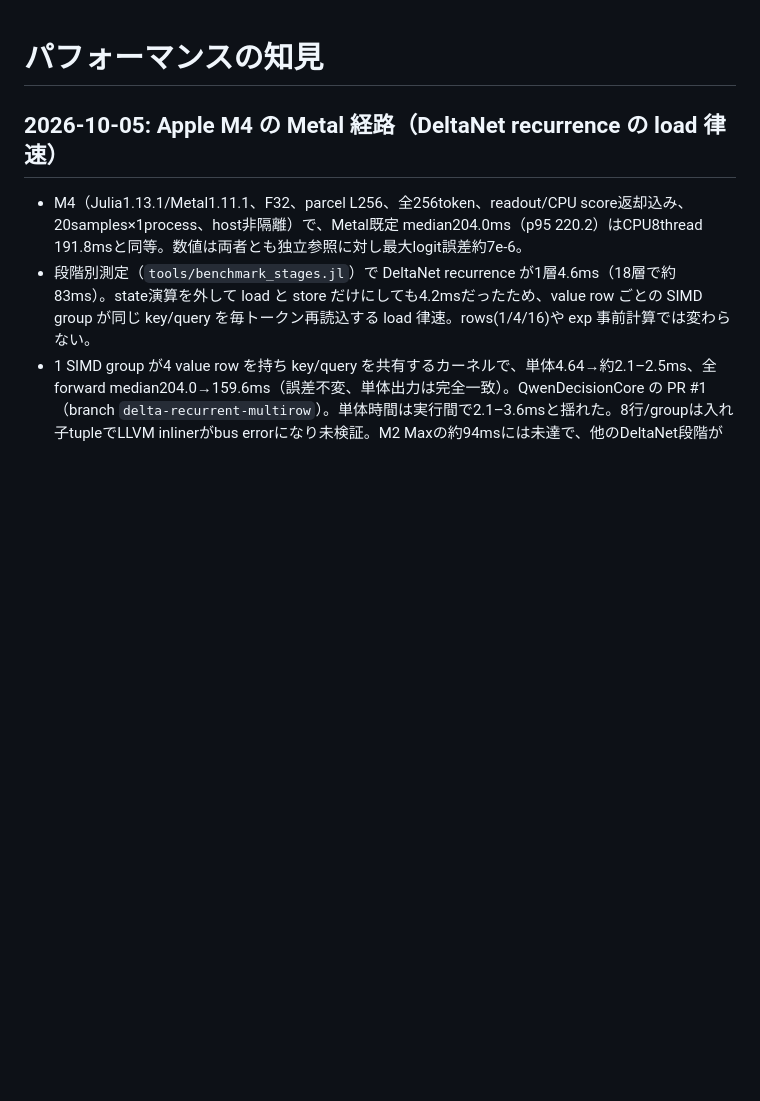
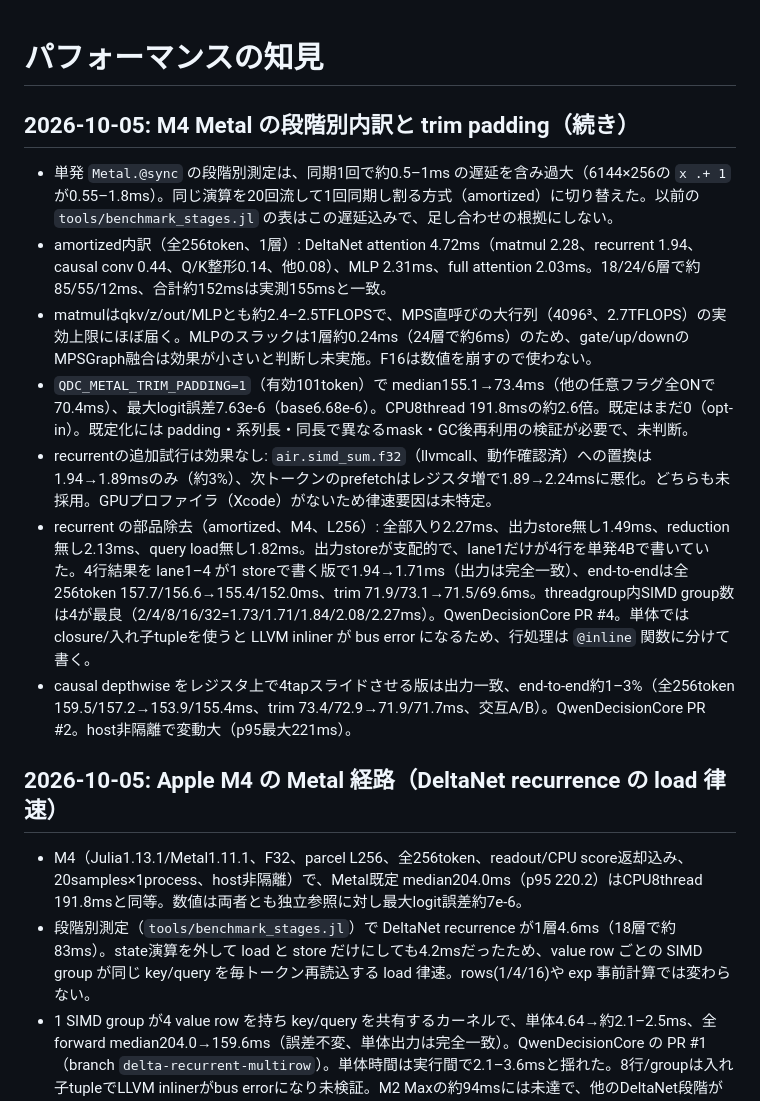
Before and after one commit to AtelierArith/JeffClient.jl, a Markdown page: memories/MEMORY.md, the part around the change. Drawn GitHub-style; blank space fills up the shorter version.

Commit message:
Record M4 Metal stage breakdown, trim padding and recurrent findings
Co-Authored-By: Claude Sonnet 5.5 <noreply@anthropic.com>

```diff
--- a/memories/MEMORY.md
+++ b/memories/MEMORY.md
@@ -1,4 +1,14 @@
 # パフォーマンスの知見
+
+## 2026-10-05: M4 Metal の段階別内訳と trim padding（続き）
+
+- 単発 `Metal.@sync` の段階別測定は、同期1回で約0.5–1ms の遅延を含み過大（6144×256の `x .+ 1` が0.55–1.8ms）。同じ演算を20回流して1回同期し割る方式（amortized）に切り替えた。以前の `tools/benchmark_stages.jl` の表はこの遅延込みで、足し合わせの根拠にしない。
+- amortized内訳（全256token、1層）: DeltaNet attention 4.72ms（matmul 2.28、recurrent 1.94、causal conv 0.44、Q/K整形0.14、他0.08）、MLP 2.31ms、full attention 2.03ms。18/24/6層で約85/55/12ms、合計約152msは実測155msと一致。
+- matmulはqkv/z/out/MLPとも約2.4–2.5TFLOPSで、MPS直呼びの大行列（4096³、2.7TFLOPS）の実効上限にほぼ届く。MLPのスラックは1層約0.24ms（24層で約6ms）のため、gate/up/downのMPSGraph融合は効果が小さいと判断し未実施。F16は数値を崩すので使わない。
+- `QDC_METAL_TRIM_PADDING=1`（有効101token）で median155.1→73.4ms（他の任意フラグ全ONで70.4ms）、最大logit誤差7.63e-6（base6.68e-6）。CPU8thread 191.8msの約2.6倍。既定はまだ0（opt-in）。既定化には padding・系列長・同長で異なるmask・GC後再利用の検証が必要で、未判断。
+- recurrentの追加試行は効果なし: `air.simd_sum.f32`（llvmcall、動作確認済）への置換は1.94→1.89msのみ（約3%）、次トークンのprefetchはレジスタ増で1.89→2.24msに悪化。どちらも未採用。GPUプロファイラ（Xcode）がないため律速要因は未特定。
+- recurrent の部品除去（amortized、M4、L256）: 全部入り2.27ms、出力store無し1.49ms、reduction無し2.13ms、query load無し1.82ms。出力storeが支配的で、lane1だけが4行を単発4Bで書いていた。4行結果を lane1–4 が1 storeで書く版で1.94→1.71ms（出力は完全一致）、end-to-endは全256token 157.7/156.6→155.4/152.0ms、trim 71.9/73.1→71.5/69.6ms。threadgroup内SIMD group数は4が最良（2/4/8/16/32=1.73/1.71/1.84/2.08/2.27ms）。QwenDecisionCore PR #4。単体では closure/入れ子tupleを使うと LLVM inliner が bus error になるため、行処理は `@inline` 関数に分けて書く。
+- causal depthwise をレジスタ上で4tapスライドさせる版は出力一致、end-to-end約1–3%（全256token 159.5/157.2→153.9/155.4ms、trim 73.4/72.9→71.9/71.7ms、交互A/B）。QwenDecisionCore PR #2。host非隔離で変動大（p95最大221ms）。
 
 ## 2026-10-05: Apple M4 の Metal 経路（DeltaNet recurrence の load 律速）
 
```
